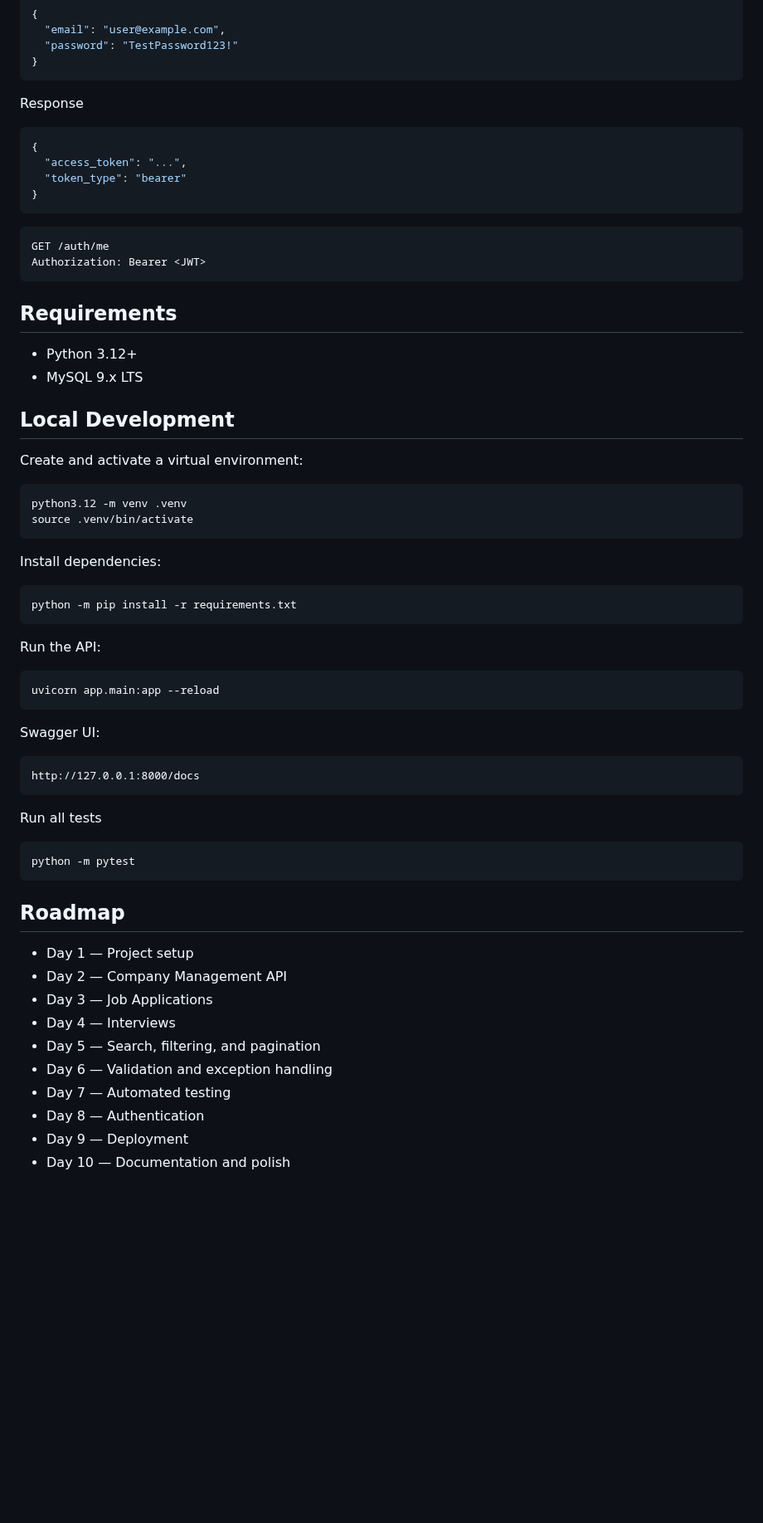
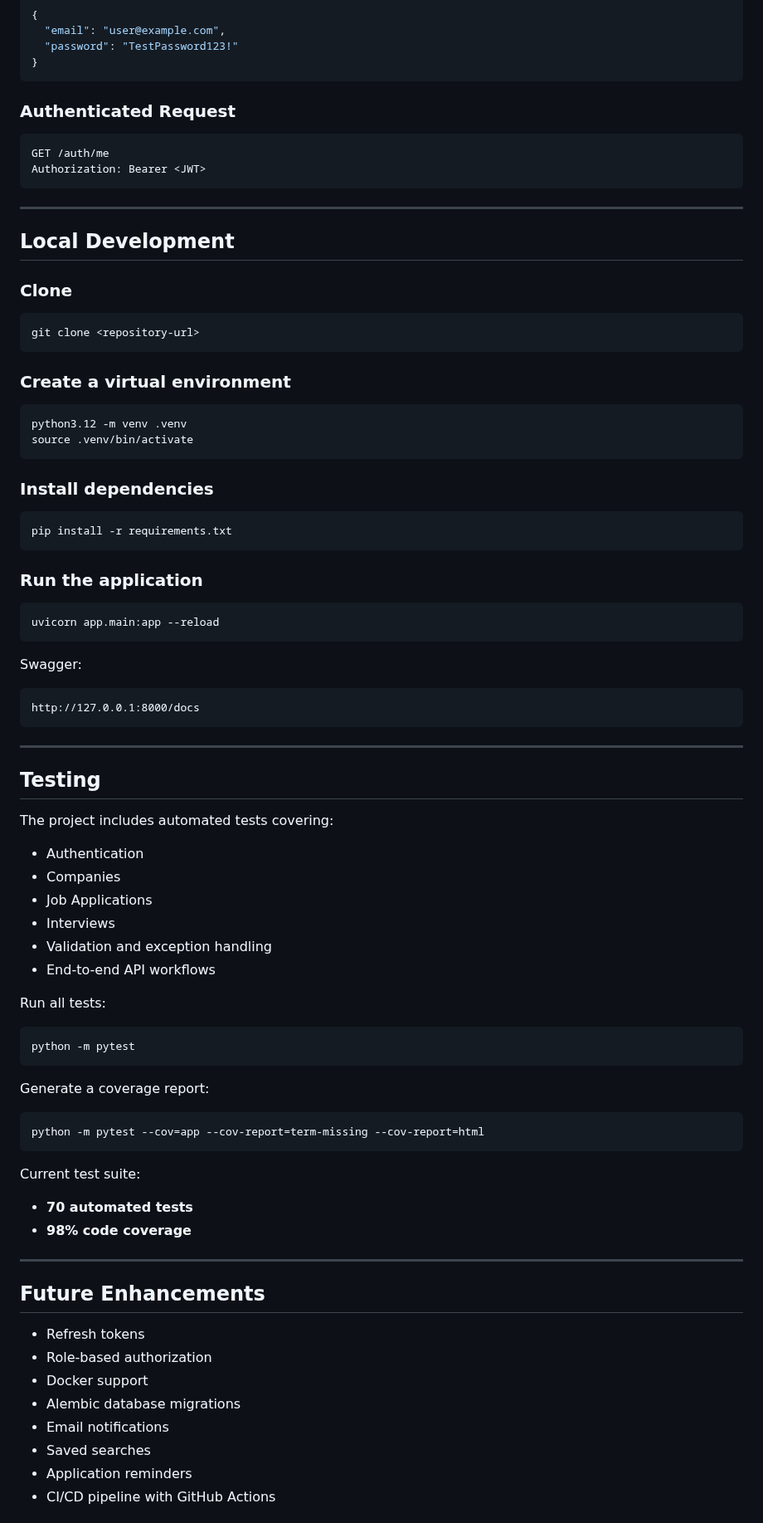
Before and after one commit to garrib10/job-search-manager-api, a Markdown page: README.md, the part around one of its changes. Shown at 83% size. Rendered like a GitHub page; blank space fills up the shorter version.

````diff
--- a/README.md
+++ b/README.md
@@ -272,67 +272,88 @@ POST /auth/login
 }
 ```
 
-Response
-
-```json
-{
-  "access_token": "...",
-  "token_type": "bearer"
-}
-```
+### Authenticated Request
 
 ```http
 GET /auth/me
 Authorization: Bearer <JWT>
 ```
 
-## Requirements
-
-- Python 3.12+
-- MySQL 9.x LTS
+---
 
 ## Local Development
 
-Create and activate a virtual environment:
+### Clone
+
+```bash
+git clone <repository-url>
+```
+
+### Create a virtual environment
 
 ```bash
 python3.12 -m venv .venv
 source .venv/bin/activate
 ```
 
-Install dependencies:
+### Install dependencies
 
 ```bash
-python -m pip install -r requirements.txt
+pip install -r requirements.txt
 ```
 
-Run the API:
+### Run the application
 
 ```bash
 uvicorn app.main:app --reload
 ```
 
-Swagger UI:
+Swagger:
 
 ```
 http://127.0.0.1:8000/docs
 ```
 
-Run all tests
+---
 
-```
+## Testing
+
+The project includes automated tests covering:
+
+- Authentication
+- Companies
+- Job Applications
+- Interviews
+- Validation and exception handling
+- End-to-end API workflows
+
+Run all tests:
+
+```bash
 python -m pytest
 ```
 
-## Roadmap
+Generate a coverage report:
 
-- Day 1 — Project setup
-- Day 2 — Company Management API
-- Day 3 — Job Applications
-- Day 4 — Interviews
-- Day 5 — Search, filtering, and pagination
-- Day 6 — Validation and exception handling
-- Day 7 — Automated testing
-- Day 8 — Authentication
-- Day 9 — Deployment
-- Day 10 — Documentation and polish
+```bash
+python -m pytest --cov=app --cov-report=term-missing --cov-report=html
+```
+
+Current test suite:
+
+- **70 automated tests**
+- **98% code coverage**
+
+---
+
+## Future Enhancements
+
+- Refresh tokens
+- Role-based authorization
+- Docker support
+- Alembic database migrations
+- Email notifications
+- Saved searches
+- Application reminders
+- CI/CD pipeline with GitHub Actions
+
````
Also changed, not shown: other parts of README.md (+200 -195 lines), assets/coverage-report.png (added), assets/railway-dashboard.png (added), assets/swagger-ui.png (added).
